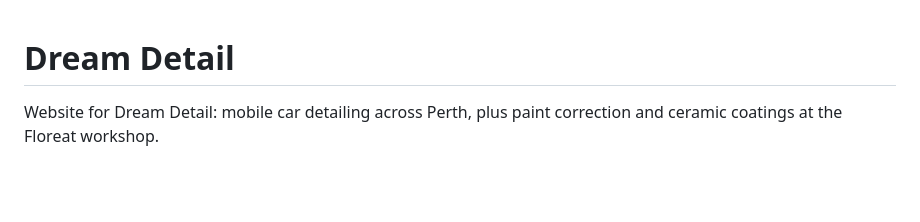
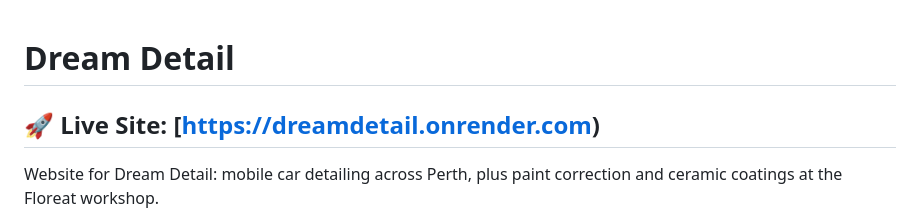
Before and after one commit to Praetorian301/Dream-Detail-Webpage, a Markdown page: README.md, the part around the change. GitHub-like rendering; blank space fills up the shorter version.

Commit message:
Add live site link to README

```diff
--- a/README.md
+++ b/README.md
@@ -1,5 +1,6 @@
 # Dream Detail
 
+## 🚀 Live Site: [https://dreamdetail.onrender.com)
 Website for Dream Detail: mobile car detailing across Perth, plus paint correction and ceramic coatings at the Floreat workshop.
 
 It is a static site: plain HTML, CSS and JavaScript, with GSAP for animation. There is no framework and no server code, so it can be hosted for free as a Render static site.
```
